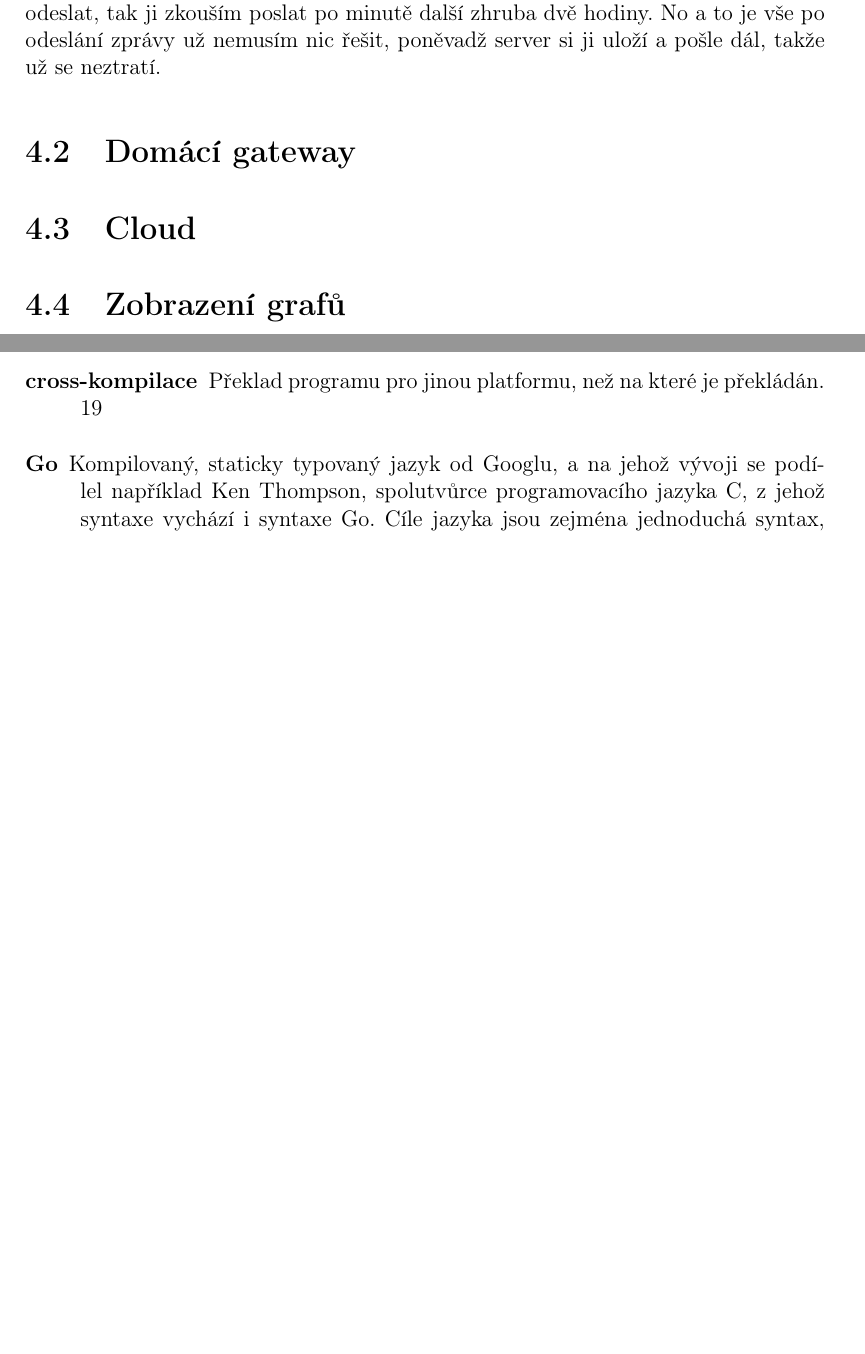
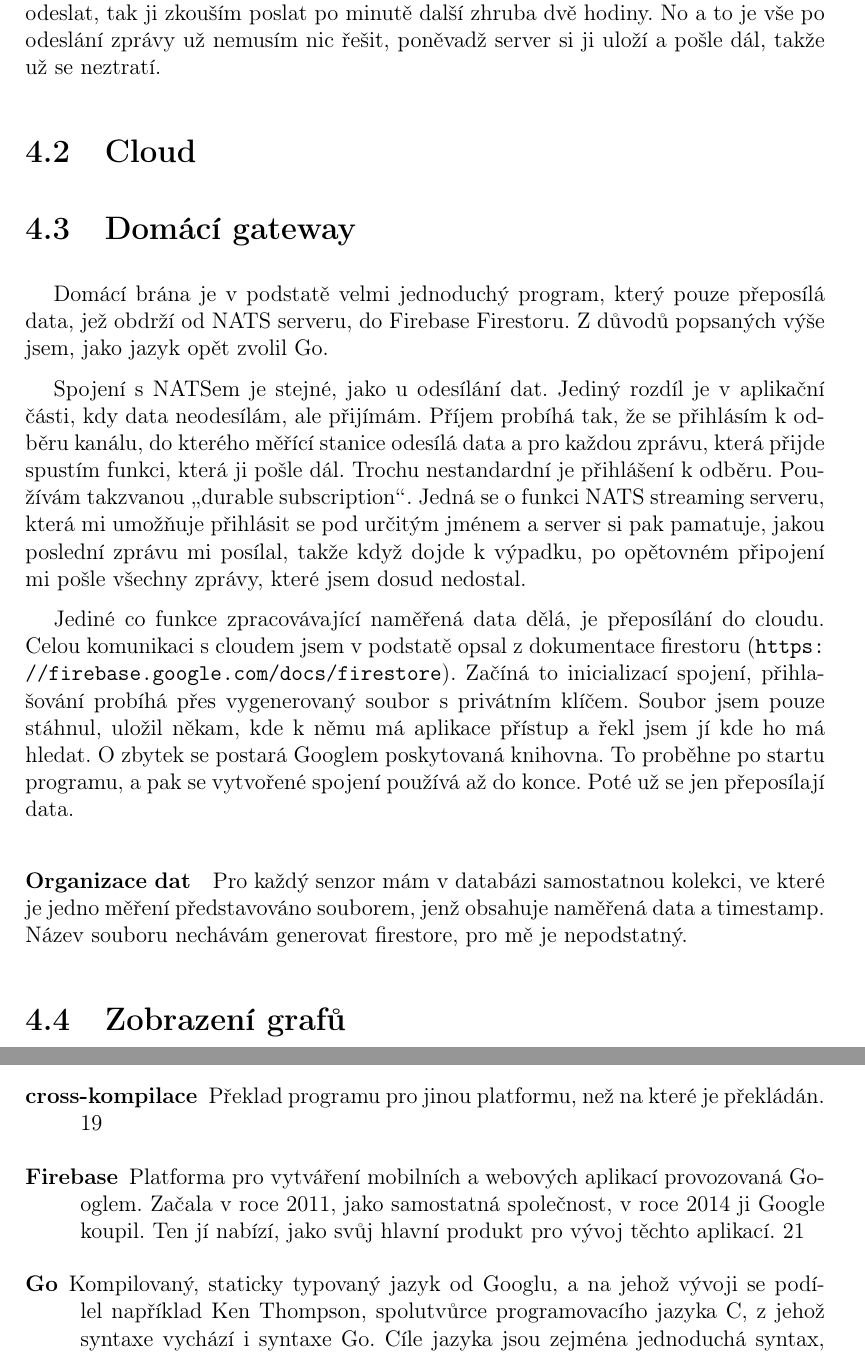
Before and after one commit to prokopparuzek/terarko, a LaTeX thesis (terarko.tex, which reads prace/text/gateway.tex, prace/text/slovnicek.tex, prace/text/software.tex): two parts of pages 21 and 29 of 33, joined at a grey line, cut so that both start at the same text, the shorter picture padded with empty space. Compiled offline with pdfLaTeX.

Commit message:
gateway
swap gateway and cloud

```diff
--- /dev/null
+++ b/prace/text/gateway.tex
@@ -0,0 +1,24 @@
+% úvod
+Domácí brána je v podstatě velmi jednoduchý program, který pouze přeposílá data, jež obdrží od NATS serveru, do
+\gls{firebase} Firestoru. Z důvodů popsaných výše jsem, jako jazyk opět zvolil \gls{go}.
+
+% graf
+
+% sběr informací
+Spojení s NATSem je stejné, jako u odesílání dat. Jediný rozdíl je v aplikační části, kdy data neodesílám, ale přijímám.
+Příjem probíhá tak, že se přihlásím k odběru kanálu, do kterého měřící stanice odesílá data a pro každou zprávu, která
+přijde spustím funkci, která ji pošle dál. Trochu nestandardní je přihlášení k odběru. Používám takzvanou \uv{durable
+subscription}. Jedná se o funkci NATS streaming serveru, která mi umožňuje přihlásit se pod určitým jménem a server si
+pak pamatuje, jakou poslední zprávu mi posílal, takže když dojde k výpadku, po opětovném připojení mi pošle všechny
+zprávy, které jsem dosud nedostal.
+
+% odesílání do cloudu
+Jediné co funkce zpracovávající naměřená data dělá, je přeposílání do cloudu. Celou komunikaci s cloudem jsem v podstatě
+opsal z dokumentace firestoru (\url{https://firebase.google.com/docs/firestore}). Začíná to inicializací spojení,
+přihlašování probíhá přes vygenerovaný soubor s privátním klíčem. Soubor jsem pouze stáhnul, uložil někam, kde k němu má
+aplikace přístup a řekl jsem jí kde ho má hledat. O zbytek se postará Googlem poskytovaná \gls{knihovna}. To proběhne po
+startu programu, a pak se vytvořené spojení používá až do konce. Poté už se jen přeposílají data.
+
+\paragraph*{Organizace dat}
+Pro každý senzor mám v databázi samostatnou kolekci, ve které je jedno měření představováno souborem, jenž obsahuje
+naměřená data a \gls{timestamp}. Název souboru nechávám generovat firestore, pro mě je nepodstatný.
--- a/prace/text/slovnicek.tex
+++ b/prace/text/slovnicek.tex
@@ -106,6 +106,12 @@ dráty: napětí, zem, hodiny a datový kabel.}
 dráty: napětí, zem a datový s tím, že lze odstranit napájecí kabel a senzor je poté napájen paraziticky s datového
 kabelu.}
 }
+\newglossaryentry{firebase}
+{
+  name={Firebase},
+  description={Platforma pro vytváření mobilních a webových aplikací provozovaná Googlem. Začala v roce 2011, jako
+samostatná společnost, v roce 2014 ji Google koupil. Ten jí nabízí, jako svůj hlavní produkt pro vývoj těchto aplikací.}
+}
 
 % akronymy
 \newacronym{gpio}{GPIO}{general purpose input/output}
--- a/prace/text/software.tex
+++ b/prace/text/software.tex
@@ -7,6 +7,7 @@ bude nacházet zde:
 % samotný text v podkapitolách
 \section{Měřící stanice}
 \input{prace/text/stanice.tex}
+\section{Cloud}
 \section{Domácí gateway}
-\section{Cloud}
+\input{prace/text/gateway.tex}
 \section{Zobrazení grafů}
```
Also changed, not shown: prace/text/stanice.tex (+4 -0 lines), terarko.pdf.
